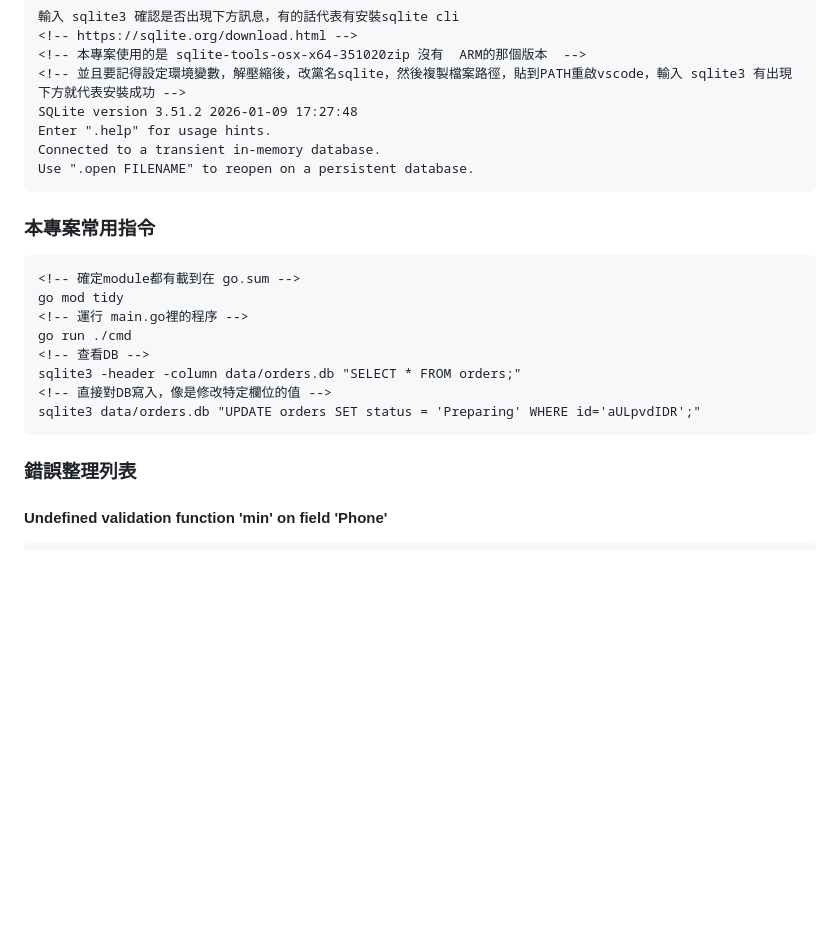
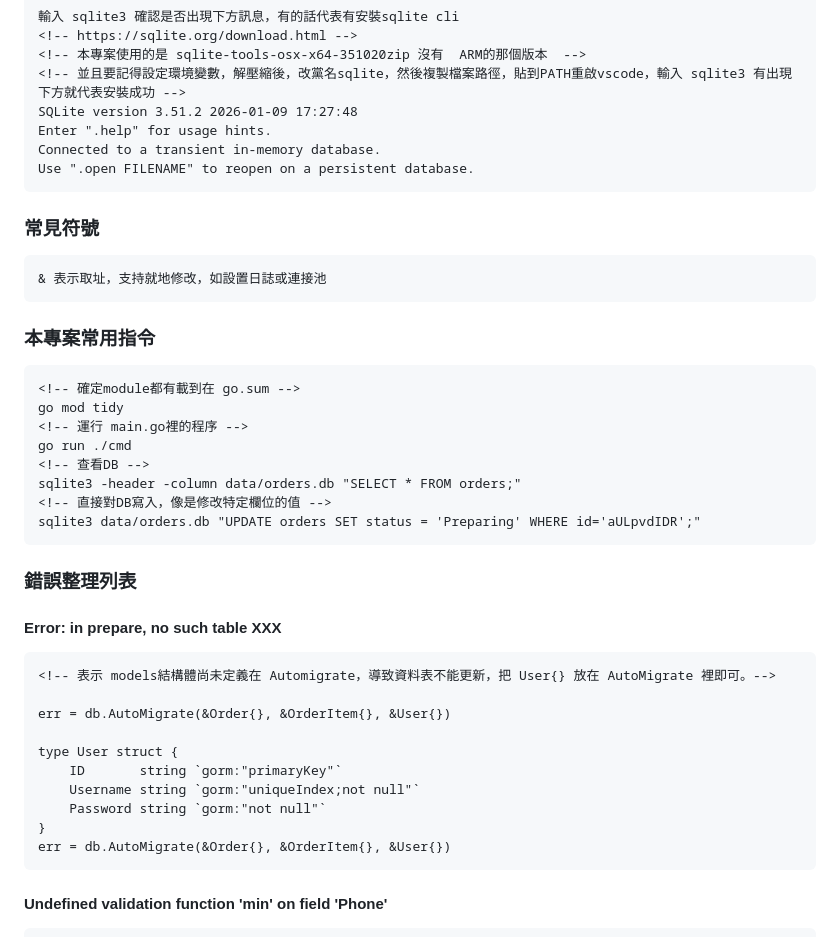
Before and after one commit to Vic428-human/go-pizza-order-tracker, a Markdown page: README.md, the part around the change. GitHub-like rendering; blank space fills up the shorter version.

Commit message:
README: 符號說明 2.Error: in prepare, no such table XXX 排除說明

````diff
--- a/README.md
+++ b/README.md
@@ -35,6 +35,11 @@ Connected to a transient in-memory database.
 Use ".open FILENAME" to reopen on a persistent database.
 ```
 
+### 常見符號
+```
+& 表示取址，支持就地修改，如設置日誌或連接池
+```
+
 ### 本專案常用指令
 
 ```
@@ -49,6 +54,20 @@ sqlite3 data/orders.db "UPDATE orders SET status = 'Preparing' WHERE id='aULpvdI
 ```
 
 ### 錯誤整理列表
+
+####  Error: in prepare, no such table XXX
+```
+<!-- 表示 models結構體尚未定義在 Automigrate，導致資料表不能更新，把 User{} 放在 AutoMigrate 裡即可。-->
+
+err = db.AutoMigrate(&Order{}, &OrderItem{}, &User{})
+
+type User struct {
+	ID       string `gorm:"primaryKey"`
+	Username string `gorm:"uniqueIndex;not null"`
+	Password string `gorm:"not null"`
+}
+err = db.AutoMigrate(&Order{}, &OrderItem{}, &User{})
+```
 
 #### Undefined validation function 'min' on field 'Phone'
 
````
